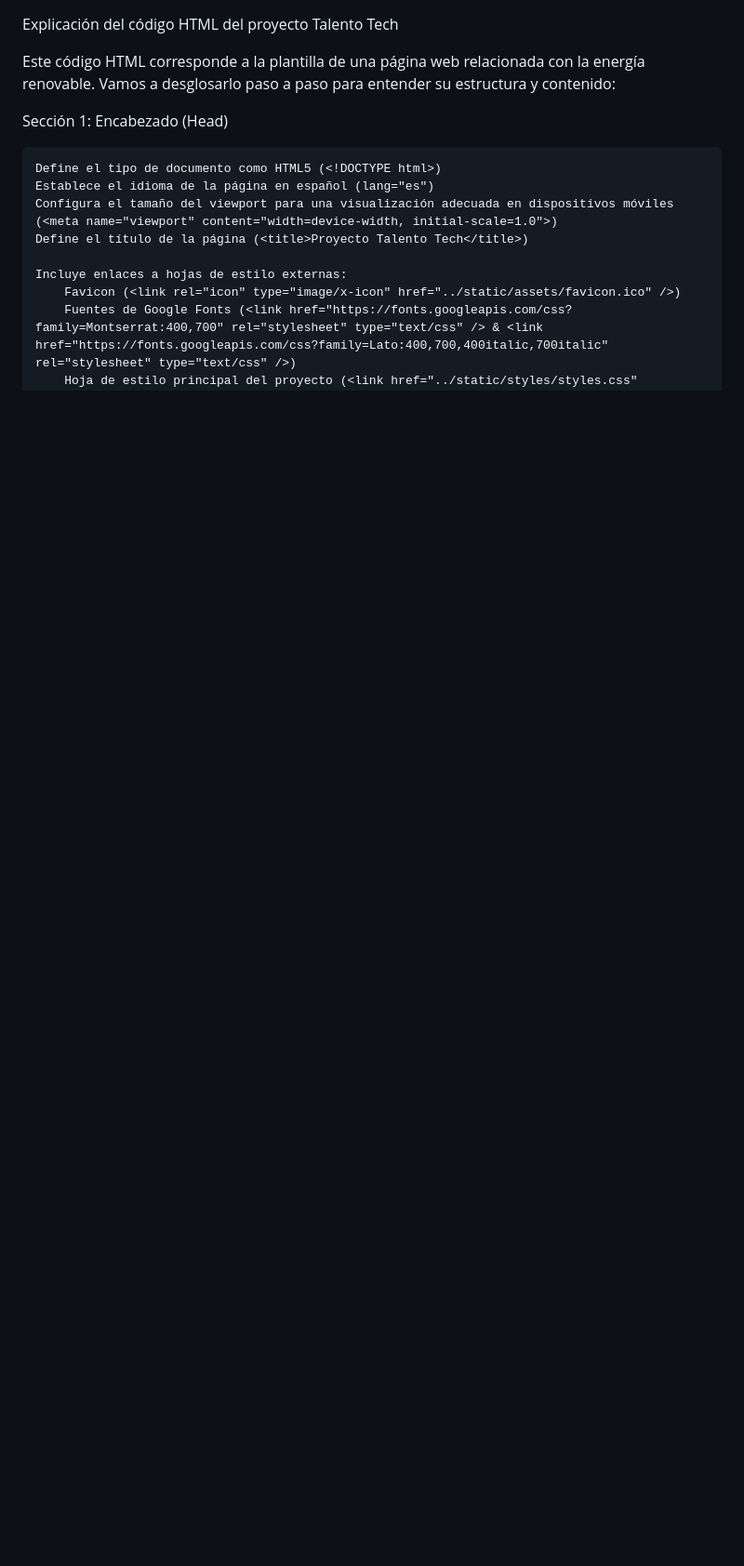
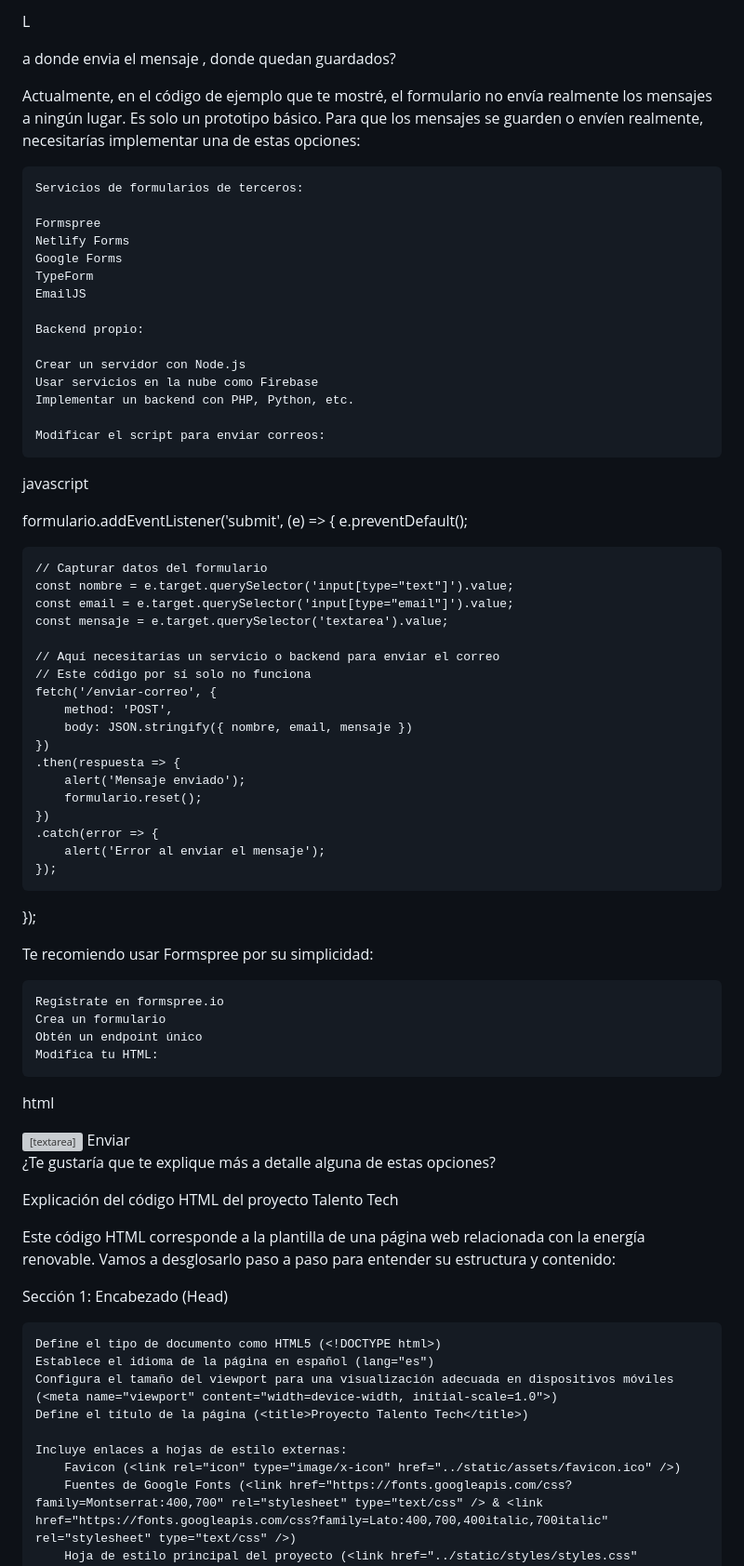
Before and after one commit to maniluisa/portafolio, a Markdown page: README.md, the part around the change. Shown: that part at 93% size. Drawn GitHub-style; blank space fills up the shorter version; grey boxes are pictures that could not be loaded.

```diff
--- a/README.md
+++ b/README.md
@@ -1,3 +1,69 @@
+
+L
+
+a donde envia el mensaje , donde quedan guardados?
+
+Actualmente, en el código de ejemplo que te mostré, el formulario no envía realmente los mensajes a ningún lugar. Es solo un prototipo básico. Para que los mensajes se guarden o envíen realmente, necesitarías implementar una de estas opciones:
+
+    Servicios de formularios de terceros:
+
+    Formspree
+    Netlify Forms
+    Google Forms
+    TypeForm
+    EmailJS
+
+    Backend propio:
+
+    Crear un servidor con Node.js
+    Usar servicios en la nube como Firebase
+    Implementar un backend con PHP, Python, etc.
+
+    Modificar el script para enviar correos:
+
+javascript
+
+formulario.addEventListener('submit', (e) => {
+    e.preventDefault();
+
+    // Capturar datos del formulario
+    const nombre = e.target.querySelector('input[type="text"]').value;
+    const email = e.target.querySelector('input[type="email"]').value;
+    const mensaje = e.target.querySelector('textarea').value;
+
+    // Aquí necesitarías un servicio o backend para enviar el correo
+    // Este código por sí solo no funciona
+    fetch('/enviar-correo', {
+        method: 'POST',
+        body: JSON.stringify({ nombre, email, mensaje })
+    })
+    .then(respuesta => {
+        alert('Mensaje enviado');
+        formulario.reset();
+    })
+    .catch(error => {
+        alert('Error al enviar el mensaje');
+    });
+});
+
+Te recomiendo usar Formspree por su simplicidad:
+
+    Regístrate en formspree.io
+    Crea un formulario
+    Obtén un endpoint único
+    Modifica tu HTML:
+
+html
+
+<form action="URL_DE_FORMSPREE" method="POST">
+    <input type="text" name="nombre" required>
+    <input type="email" name="email" required>
+    <textarea name="mensaje" required></textarea>
+    <button type="submit">Enviar</button>
+</form>
+
+¿Te gustaría que te explique más a detalle alguna de estas opciones?
+
 Explicación del código HTML del proyecto Talento Tech
 
 Este código HTML corresponde a la plantilla de una página web relacionada con la energía renovable. Vamos a desglosarlo paso a paso para entender su estructura y contenido:
```
